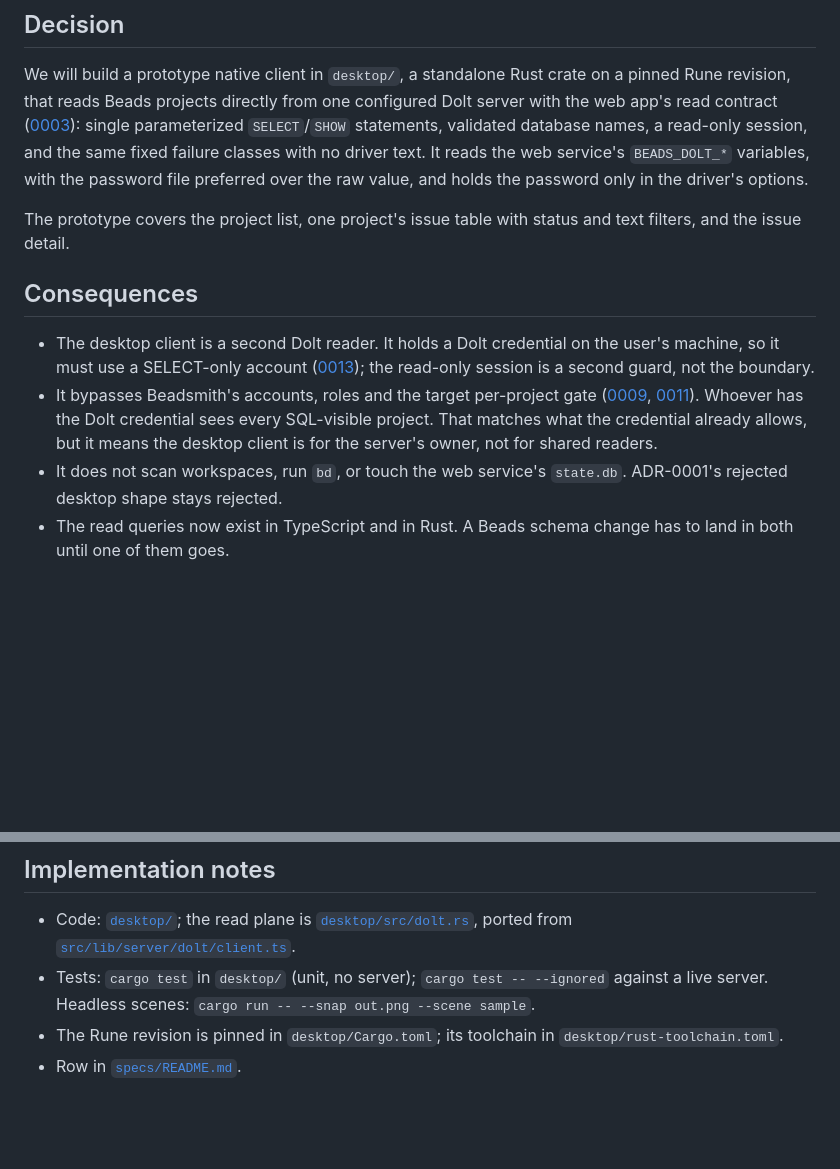
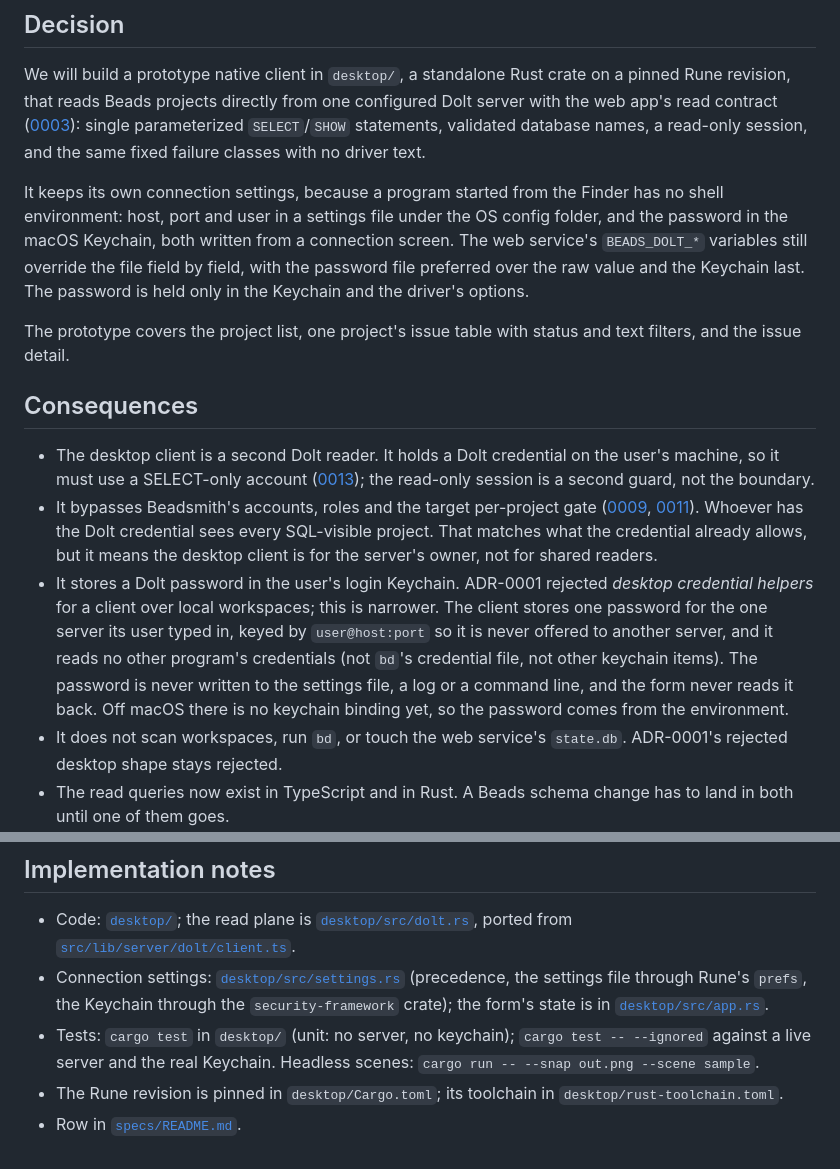
Before and after one commit to Vonshlovens/beadsmith, a Markdown page: specs/decisions/0017-native-desktop-prototype.md, 2 parts joined by grey strips. Rendered like a GitHub page; blank space fills up the shorter version.

```diff
--- a/specs/decisions/0017-native-desktop-prototype.md
+++ b/specs/decisions/0017-native-desktop-prototype.md
@@ -35,9 +35,15 @@ crate on a pinned Rune revision, that reads Beads projects directly from one
 configured Dolt server with the web app's read contract
 ([0003](./0003-dolt-read-plane.md)): single parameterized `SELECT`/`SHOW`
 statements, validated database names, a read-only session, and the same
-fixed failure classes with no driver text. It reads the web service's
-`BEADS_DOLT_*` variables, with the password file preferred over the raw
-value, and holds the password only in the driver's options.
+fixed failure classes with no driver text.
+
+It keeps its own connection settings, because a program started from the
+Finder has no shell environment: host, port and user in a settings file under
+the OS config folder, and the password in the macOS Keychain, both written
+from a connection screen. The web service's `BEADS_DOLT_*` variables still
+override the file field by field, with the password file preferred over the
+raw value and the Keychain last. The password is held only in the Keychain
+and the driver's options.
 
 The prototype covers the project list, one project's issue table with
 status and text filters, and the issue detail.
@@ -54,6 +60,14 @@ status and text filters, and the issue detail.
   every SQL-visible project. That matches what the credential already allows,
   but it means the desktop client is for the server's owner, not for shared
   readers.
+- It stores a Dolt password in the user's login Keychain. ADR-0001 rejected
+  _desktop credential helpers_ for a client over local workspaces; this is
+  narrower. The client stores one password for the one server its user typed
+  in, keyed by `user@host:port` so it is never offered to another server, and
+  it reads no other program's credentials (not `bd`'s credential file, not
+  other keychain items). The password is never written to the settings file,
+  a log or a command line, and the form never reads it back. Off macOS there
+  is no keychain binding yet, so the password comes from the environment.
 - It does not scan workspaces, run `bd`, or touch the web service's
   `state.db`. ADR-0001's rejected desktop shape stays rejected.
 - The read queries now exist in TypeScript and in Rust. A Beads schema change
@@ -84,9 +98,13 @@ window: it still needs a running server and gains nothing native.
 - Code: [`desktop/`](../../desktop/README.md); the read plane is
   [`desktop/src/dolt.rs`](../../desktop/src/dolt.rs), ported from
   [`src/lib/server/dolt/client.ts`](../../src/lib/server/dolt/client.ts).
-- Tests: `cargo test` in `desktop/` (unit, no server); `cargo test --
-  --ignored` against a live server. Headless scenes:
-  `cargo run -- --snap out.png --scene sample`.
+- Connection settings: [`desktop/src/settings.rs`](../../desktop/src/settings.rs)
+  (precedence, the settings file through Rune's `prefs`, the Keychain through
+  the `security-framework` crate); the form's state is in
+  [`desktop/src/app.rs`](../../desktop/src/app.rs).
+- Tests: `cargo test` in `desktop/` (unit: no server, no keychain);
+  `cargo test -- --ignored` against a live server and the real Keychain.
+  Headless scenes: `cargo run -- --snap out.png --scene sample`.
 - The Rune revision is pinned in `desktop/Cargo.toml`; its toolchain in
   `desktop/rust-toolchain.toml`.
 - Row in [`specs/README.md`](../README.md).
```
Also changed, not shown: desktop/README.md (+68 -17 lines), specs/README.md (+3 -1 lines), desktop/docs/connection-dark.png (added), desktop/docs/sample-dark.png, desktop/docs/sample-light.png, 8 other files.
